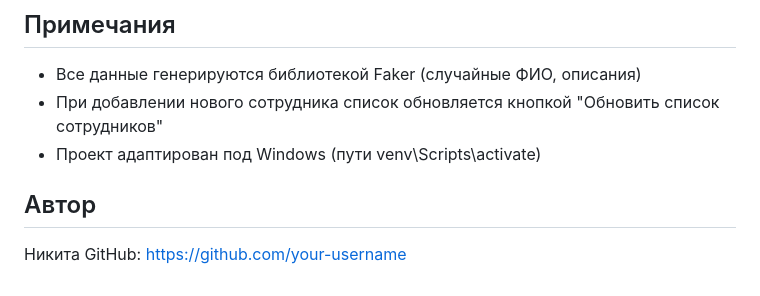
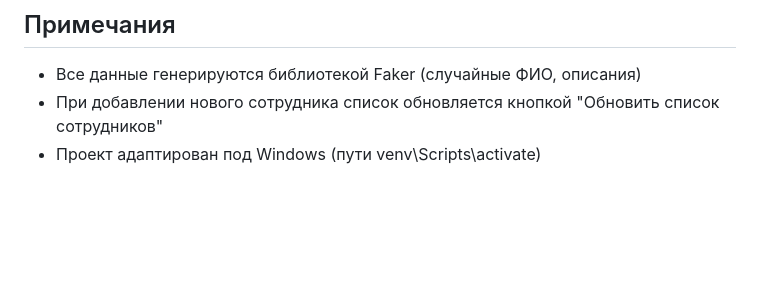
Before and after one commit to nikitaakoz/employee_requests, a Markdown page: README.md, the part around the change. Drawn GitHub-style; blank space fills up the shorter version.

```diff
--- a/README.md
+++ b/README.md
@@ -152,8 +152,3 @@ API можно протестировать через встроенный Swag
 - Все данные генерируются библиотекой Faker (случайные ФИО, описания)
 - При добавлении нового сотрудника список обновляется кнопкой "Обновить список сотрудников"
 - Проект адаптирован под Windows (пути venv\Scripts\activate)
-
-## Автор
-
-Никита
-GitHub: https://github.com/your-username
```
